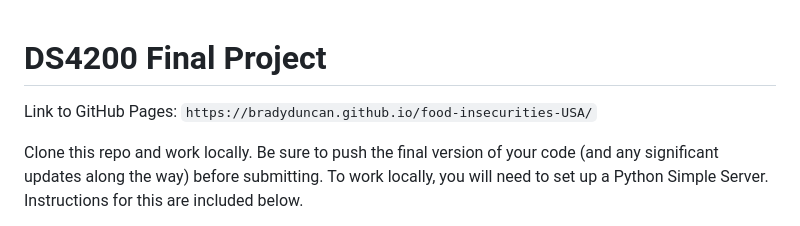
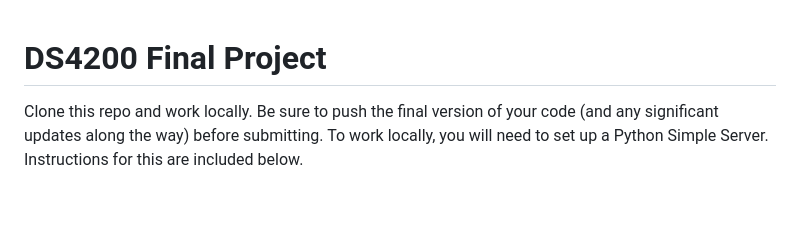
Before and after one commit to modishre/food-insecurities-project, a Markdown page: README.md, the part around the change. Drawn GitHub-style; blank space fills up the shorter version.

```diff
--- a/README.md
+++ b/README.md
@@ -1,6 +1,5 @@
 # DS4200 Final Project
 
-Link to GitHub Pages: `https://bradyduncan.github.io/food-insecurities-USA/`
 
 Clone this repo and work locally. Be sure to push the final version of your code (and any significant updates along the way) before submitting. To work locally, you will need to set up a Python Simple Server. Instructions for this are included below.
 
```
